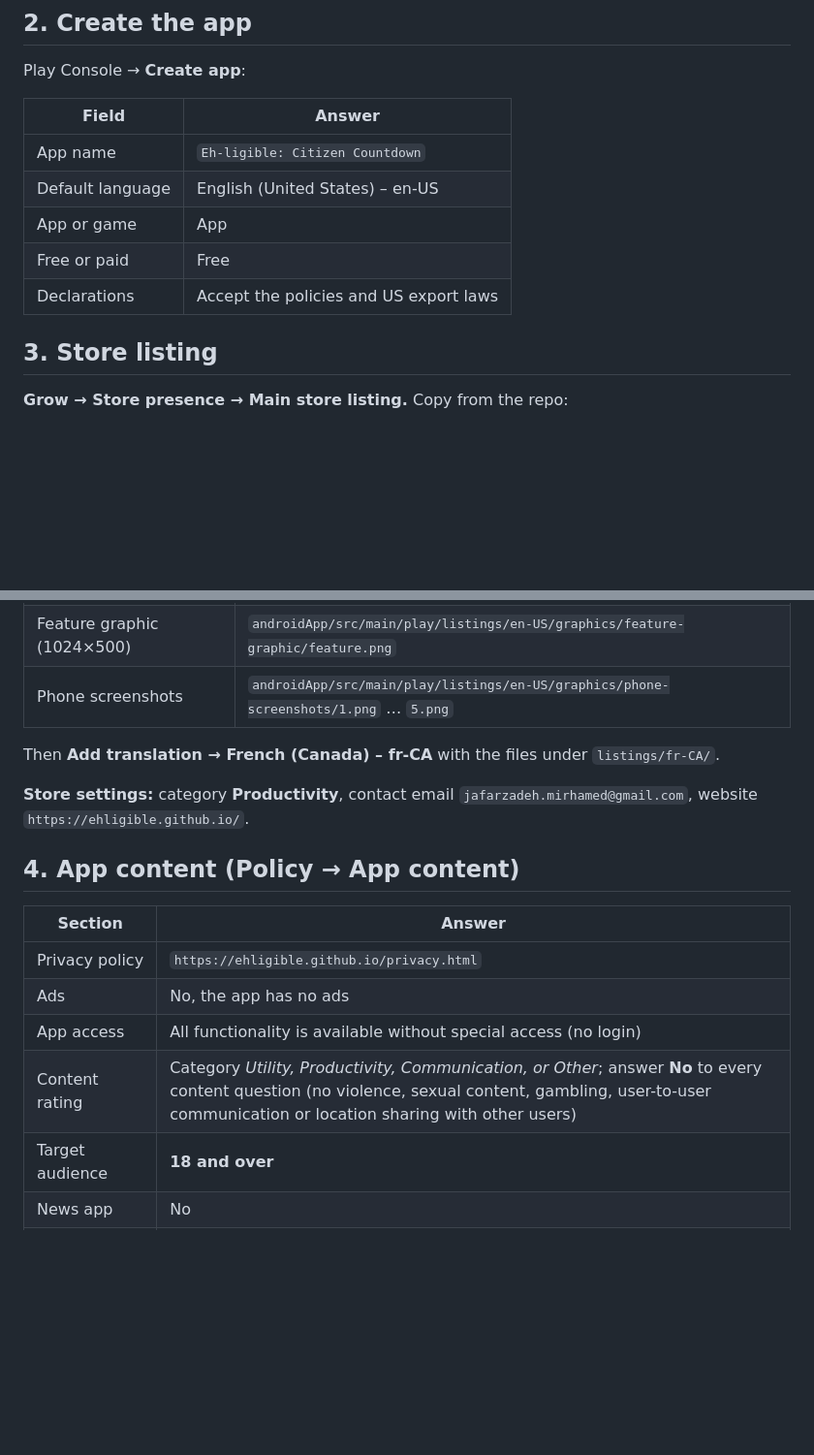
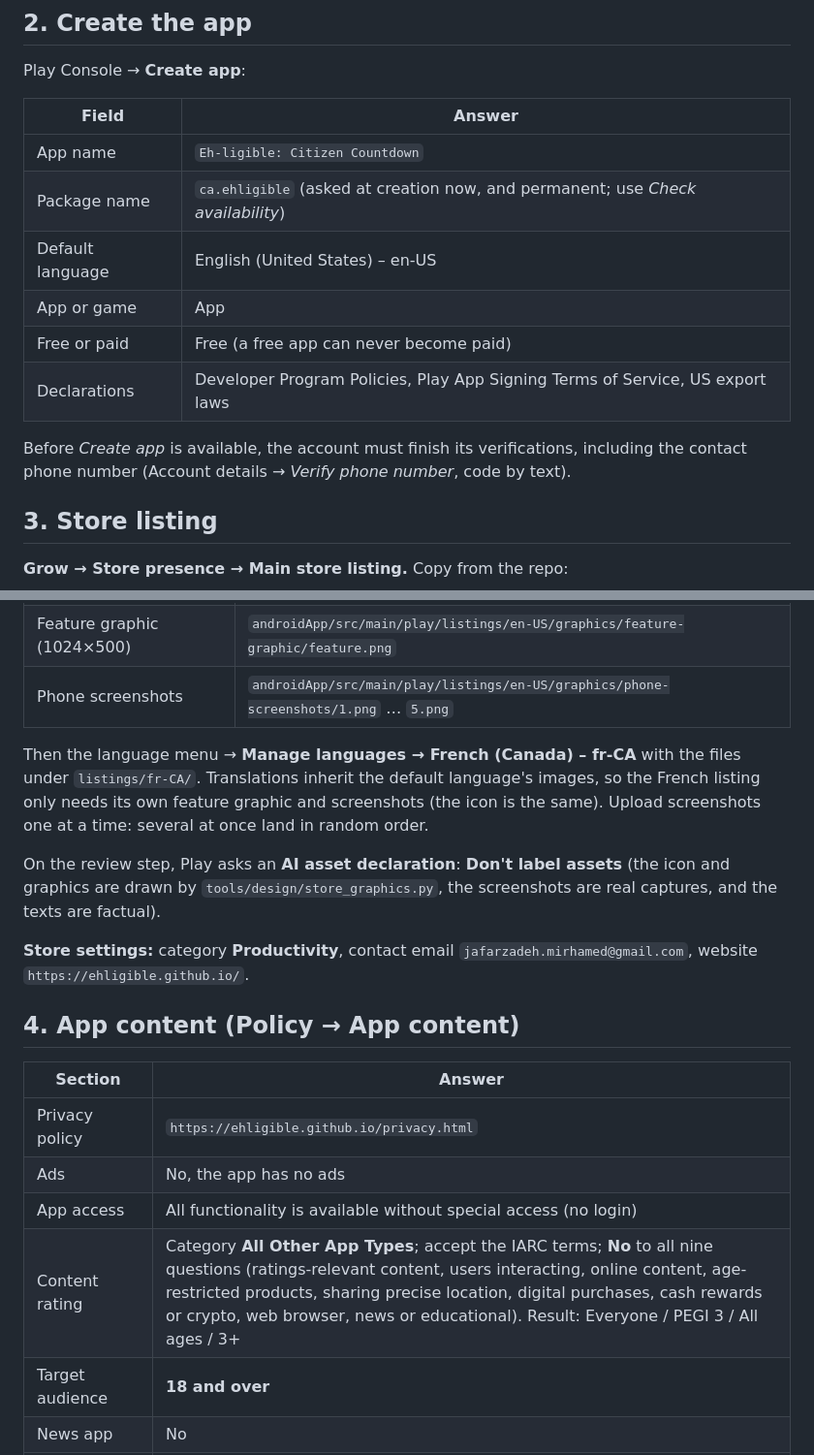
Before and after one commit to ehligible/ehligible, a Markdown page: docs/publishing/google-play.md, 2 parts joined by grey strips. Shown at 97% size. Rendered like a GitHub page; blank space fills up the shorter version.

```diff
--- a/docs/publishing/google-play.md
+++ b/docs/publishing/google-play.md
@@ -43,10 +43,14 @@ Play Console → **Create app**:
 | Field | Answer |
 |---|---|
 | App name | `Eh-ligible: Citizen Countdown` |
+| Package name | `ca.ehligible` (asked at creation now, and permanent; use *Check availability*) |
 | Default language | English (United States) – en-US |
 | App or game | App |
-| Free or paid | Free |
-| Declarations | Accept the policies and US export laws |
+| Free or paid | Free (a free app can never become paid) |
+| Declarations | Developer Program Policies, Play App Signing Terms of Service, US export laws |
+
+Before *Create app* is available, the account must finish its verifications, including the contact phone
+number (Account details → *Verify phone number*, code by text).
 
 ## 3. Store listing
 
@@ -60,7 +64,12 @@ Play Console → **Create app**:
 | Feature graphic (1024×500) | `androidApp/src/main/play/listings/en-US/graphics/feature-graphic/feature.png` |
 | Phone screenshots | `androidApp/src/main/play/listings/en-US/graphics/phone-screenshots/1.png` … `5.png` |
 
-Then **Add translation → French (Canada) – fr-CA** with the files under `listings/fr-CA/`.
+Then the language menu → **Manage languages → French (Canada) – fr-CA** with the files under `listings/fr-CA/`.
+Translations inherit the default language's images, so the French listing only needs its own feature graphic and
+screenshots (the icon is the same). Upload screenshots one at a time: several at once land in random order.
+
+On the review step, Play asks an **AI asset declaration**: **Don't label assets** (the icon and graphics are drawn
+by `tools/design/store_graphics.py`, the screenshots are real captures, and the texts are factual).
 
 **Store settings:** category **Productivity**, contact email `jafarzadeh.mirhamed@gmail.com`, website
 `https://ehligible.github.io/`.
@@ -72,7 +81,7 @@ Then **Add translation → French (Canada) – fr-CA** with the files under `lis
 | Privacy policy | `https://ehligible.github.io/privacy.html` |
 | Ads | No, the app has no ads |
 | App access | All functionality is available without special access (no login) |
-| Content rating | Category *Utility, Productivity, Communication, or Other*; answer **No** to every content question (no violence, sexual content, gambling, user-to-user communication or location sharing with other users) |
+| Content rating | Category **All Other App Types**; accept the IARC terms; **No** to all nine questions (ratings-relevant content, users interacting, online content, age-restricted products, sharing precise location, digital purchases, cash rewards or crypto, web browser, news or educational). Result: Everyone / PEGI 3 / All ages / 3+ |
 | Target audience | **18 and over** |
 | News app | No |
 | Government apps | **No** (independent app, not made for or by a government) |
```
Also changed, not shown: PROGRESS.md (+10 -10 lines).
